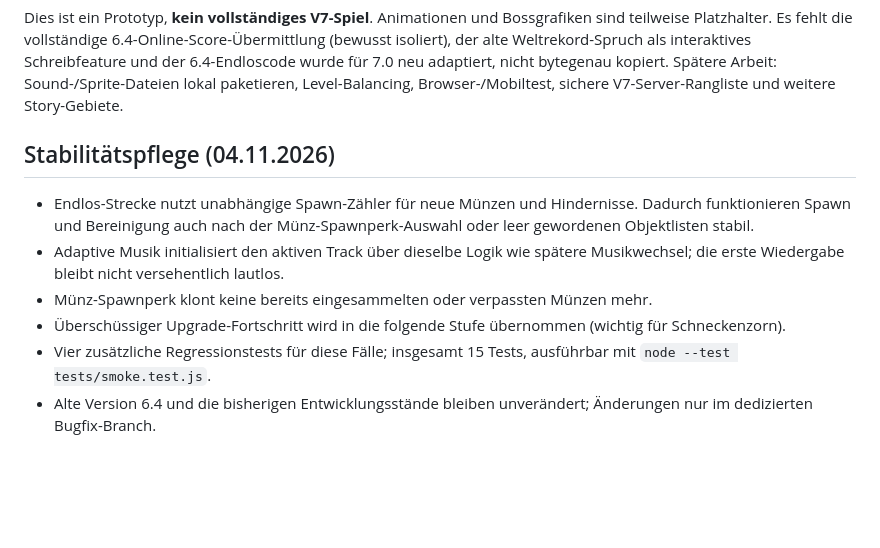
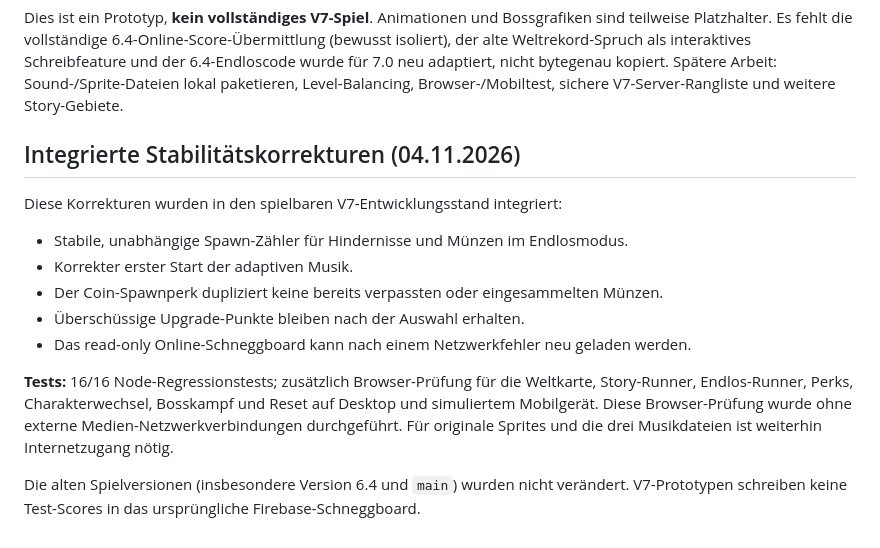
Before and after one commit to trollick98-maker/Vulkanschnegge-Global, a Markdown page: v7-prototype/README.md, the part around the change. GitHub-like rendering; blank space fills up the shorter version.

Commit message:
Document integrated V7 runtime fixes and 16 passing tests

```diff
--- a/v7-prototype/README.md
+++ b/v7-prototype/README.md
@@ -57,11 +57,15 @@ node --test tests/smoke.test.js
 
 Dies ist ein Prototyp, **kein vollständiges V7-Spiel**. Animationen und Bossgrafiken sind teilweise Platzhalter. Es fehlt die vollständige 6.4-Online-Score-Übermittlung (bewusst isoliert), der alte Weltrekord-Spruch als interaktives Schreibfeature und der 6.4-Endloscode wurde für 7.0 neu adaptiert, nicht bytegenau kopiert. Spätere Arbeit: Sound-/Sprite-Dateien lokal paketieren, Level-Balancing, Browser-/Mobiltest, sichere V7-Server-Rangliste und weitere Story-Gebiete.
 
-## Stabilitätspflege (04.11.2026)
+## Integrierte Stabilitätskorrekturen (04.11.2026)
 
-- Endlos-Strecke nutzt unabhängige Spawn-Zähler für neue Münzen und Hindernisse. Dadurch funktionieren Spawn und Bereinigung auch nach der Münz-Spawnperk-Auswahl oder leer gewordenen Objektlisten stabil.
-- Adaptive Musik initialisiert den aktiven Track über dieselbe Logik wie spätere Musikwechsel; die erste Wiedergabe bleibt nicht versehentlich lautlos.
-- Münz-Spawnperk klont keine bereits eingesammelten oder verpassten Münzen mehr.
-- Überschüssiger Upgrade-Fortschritt wird in die folgende Stufe übernommen (wichtig für Schneckenzorn).
-- Vier zusätzliche Regressionstests für diese Fälle; insgesamt 15 Tests, ausführbar mit `node --test tests/smoke.test.js`.
-- Alte Version 6.4 und die bisherigen Entwicklungsstände bleiben unverändert; Änderungen nur im dedizierten Bugfix-Branch.
+Diese Korrekturen wurden in den spielbaren V7-Entwicklungsstand integriert:
+- Stabile, unabhängige Spawn-Zähler für Hindernisse und Münzen im Endlosmodus.
+- Korrekter erster Start der adaptiven Musik.
+- Der Coin-Spawnperk dupliziert keine bereits verpassten oder eingesammelten Münzen.
+- Überschüssige Upgrade-Punkte bleiben nach der Auswahl erhalten.
+- Das read-only Online-Schneggboard kann nach einem Netzwerkfehler neu geladen werden.
+
+**Tests:** 16/16 Node-Regressionstests; zusätzlich Browser-Prüfung für die Weltkarte, Story-Runner, Endlos-Runner, Perks, Charakterwechsel, Bosskampf und Reset auf Desktop und simuliertem Mobilgerät. Diese Browser-Prüfung wurde ohne externe Medien-Netzwerkverbindungen durchgeführt. Für originale Sprites und die drei Musikdateien ist weiterhin Internetzugang nötig.
+
+Die alten Spielversionen (insbesondere Version 6.4 und `main`) wurden nicht verändert. V7-Prototypen schreiben keine Test-Scores in das ursprüngliche Firebase-Schneggboard.
```
